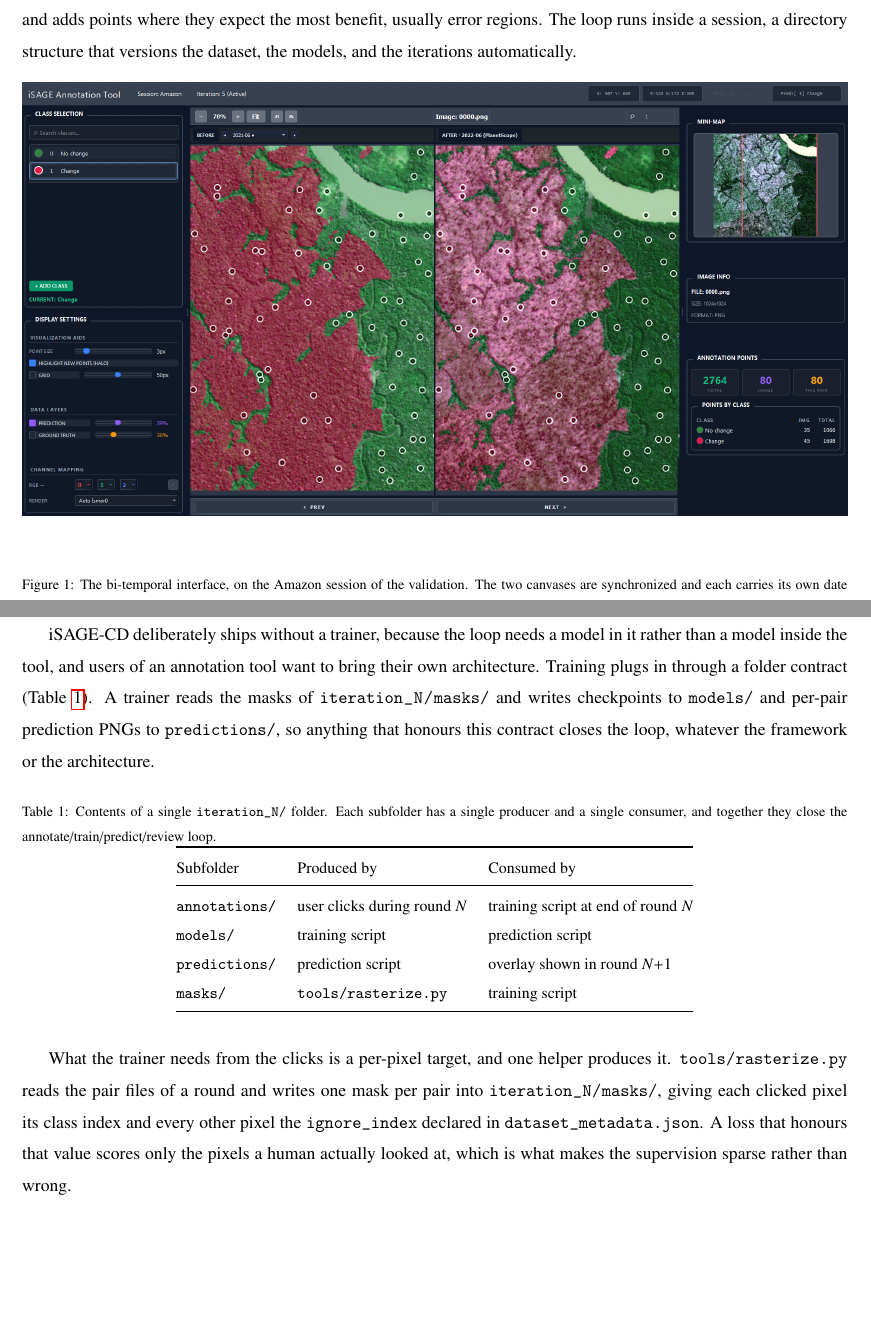
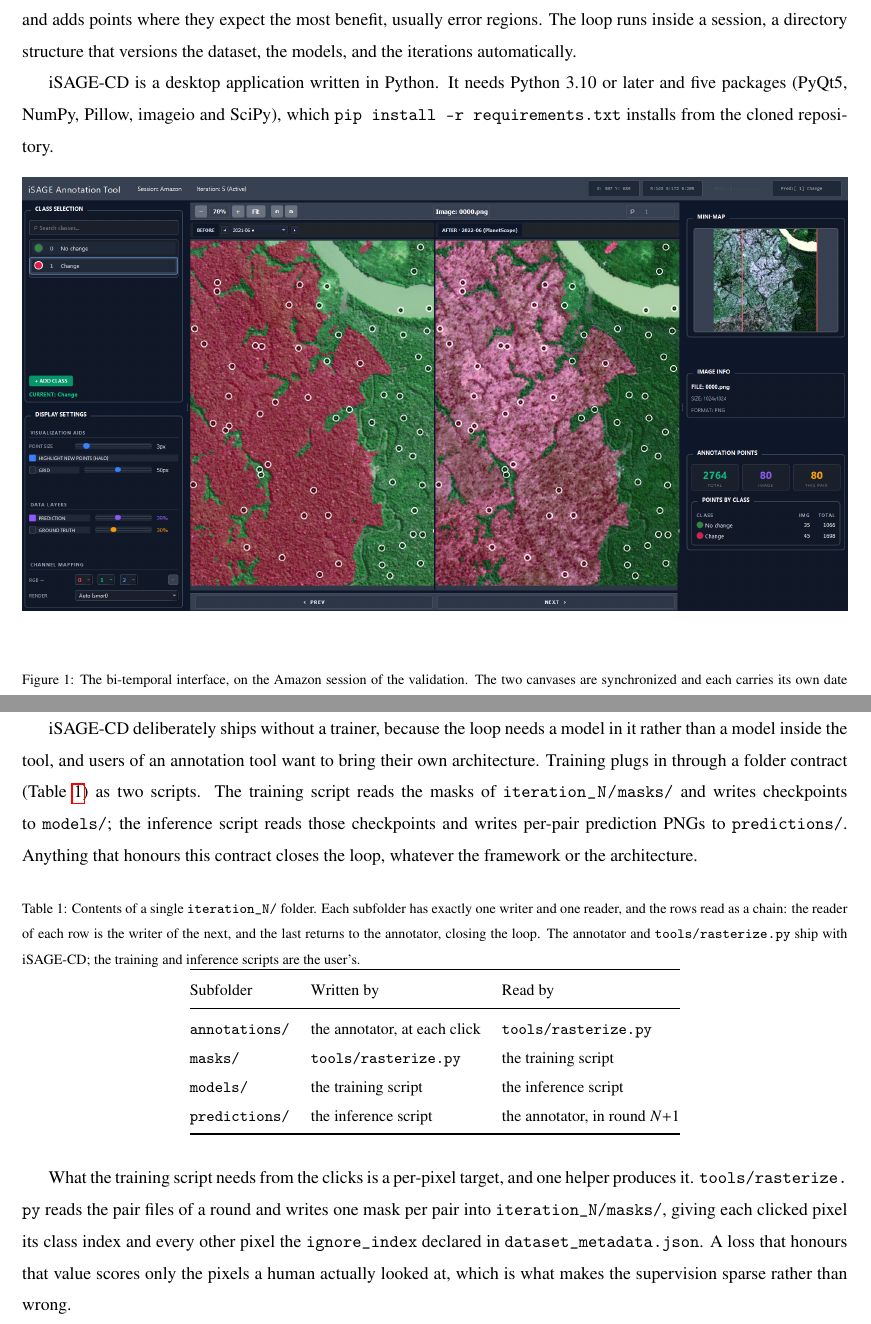
Before and after one commit to osmarluiz/isage_cd_methodsx, a LaTeX paper (main.tex, which reads sections/04_method_details.tex): two parts of pages 3 and 6 of 14, joined at a grey line, cut so that both start at the same text, the shorter picture padded with empty space. Compiled offline with pdfLaTeX.

Commit message:
Table 1 reads as a chain, and the article finally says how to run the tool
The folder contract had three vocabularies for the training side: "a
trainer" doing everything in the prose, "training script" and
"prediction script" in the table, "training and inference scripts" in
Limitations, with prediction script defined nowhere. The row order hid a
broken edge: annotations/ was listed as consumed by the training script,
but rasterize.py is what reads the pair files, and its input appeared
nowhere, so the caption's promise of one producer and one consumer was
false.

Rows are now in flow order and the reader of each is the writer of the
next, closing back to the annotator: annotations -> masks -> models ->
predictions. Columns are Written by / Read by. The caption states the
boundary the section argues in prose, that the annotator and rasterize.py
ship with the tool while the two scripts are the user's. The masks/
comment in the directory tree said "optional dense masks"; they are
rasterised sparse targets and the training script cannot run without
them.

The article also never said how to start the annotator: anotar.py first
appeared in 4.6 already carrying a flag, with no install, no dependency
list and no launch command. 4.1 now states the Python floor (3.10, which
anotar.py needs for its str | None annotations without a __future__
import) and the five packages; 4.2 gives the launch line right after the
session is built. The build_session example uses input/, as the README
already did.

Co-Authored-By: Claude Opus 5 (1M context) <noreply@anthropic.com>

```diff
--- a/sections/04_method_details.tex
+++ b/sections/04_method_details.tex
@@ -15,6 +15,11 @@ where the model improved and where it did not, and adds points
 where they expect the most benefit, usually error regions. The loop
 runs inside a session, a directory structure that versions the
 dataset, the models, and the iterations automatically.
+
+iSAGE-CD is a desktop application written in Python. It needs
+Python~3.10 or later and five packages (PyQt5, NumPy, Pillow,
+imageio and SciPy), which \texttt{pip install -r requirements.txt}
+installs from the cloned repository.
 
 % ------------------------------------------------------------------
 % FIGURE 1 - high-level pipeline diagram (TikZ, first pass)
@@ -194,32 +208,36 @@ iSAGE-CD deliberately ships without a trainer, because the loop
 needs a model in it rather than a model inside the tool, and users
 of an annotation tool want to bring their own architecture.
 Training plugs in through a folder contract
-(Table~\ref{tab:iteration_folder}). A trainer reads the masks of
-\pth{iteration_N/masks/} and writes checkpoints to
-\texttt{models/} and per-pair prediction PNGs to
-\texttt{predictions/}, so anything that honours this contract
+(Table~\ref{tab:iteration_folder}) as two scripts. The training
+script reads the masks of \pth{iteration_N/masks/} and writes
+checkpoints to \texttt{models/}; the inference script reads those
+checkpoints and writes per-pair prediction PNGs to
+\texttt{predictions/}. Anything that honours this contract
 closes the loop, whatever the framework or the architecture.
 
 \begin{table}[!h]
 \centering
 \small
 \caption{Contents of a single \texttt{iteration\_N/} folder. Each
-subfolder has a single producer and a single consumer, and together
-they close the annotate/train/predict/review loop.}
+subfolder has exactly one writer and one reader, and the rows read
+as a chain: the reader of each row is the writer of the next, and
+the last returns to the annotator, closing the loop. The annotator
+and \pth{tools/rasterize.py} ship with iSAGE-CD; the training and
+inference scripts are the user's.}
 \label{tab:iteration_folder}
 \begin{tabular}{@{}lll@{}}
 \toprule
-Subfolder            & Produced by                        & Consumed by \\
+Subfolder            & Written by                    & Read by \\
 \midrule
-\texttt{annotations/} & user clicks during round $N$      & training script at end of round $N$ \\
-\texttt{models/}      & training script                   & prediction script \\
-\texttt{predictions/} & prediction script                 & overlay shown in round $N{+}1$ \\
-\texttt{masks/}       & \pth{tools/rasterize.py}          & training script \\
+\texttt{annotations/} & the annotator, at each click & \pth{tools/rasterize.py} \\
+\texttt{masks/}       & \pth{tools/rasterize.py}     & the training script \\
+\texttt{models/}      & the training script          & the inference script \\
+\texttt{predictions/} & the inference script         & the annotator, in round $N{+}1$ \\
 \bottomrule
 \end{tabular}
 \end{table}
 
-What the trainer needs from the clicks is a per-pixel target, and
+What the training script needs from the clicks is a per-pixel target, and
 one helper produces it. \pth{tools/rasterize.py} reads the pair
 files of a round and writes one mask per pair into
 \pth{iteration_N/masks/}, giving each clicked pixel its class index
```
Also changed, not shown: sections/04_method_details.tex (25 more changed lines).
